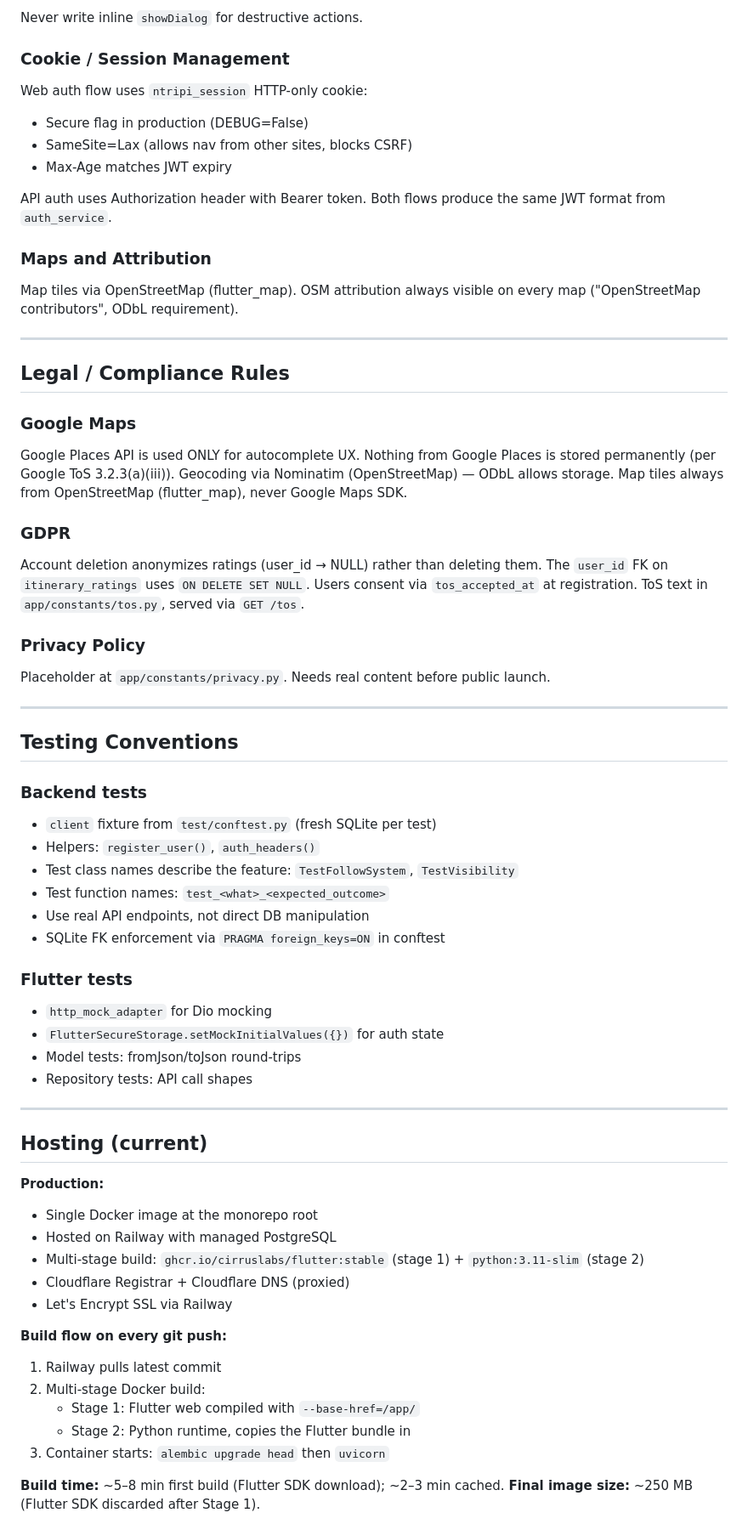
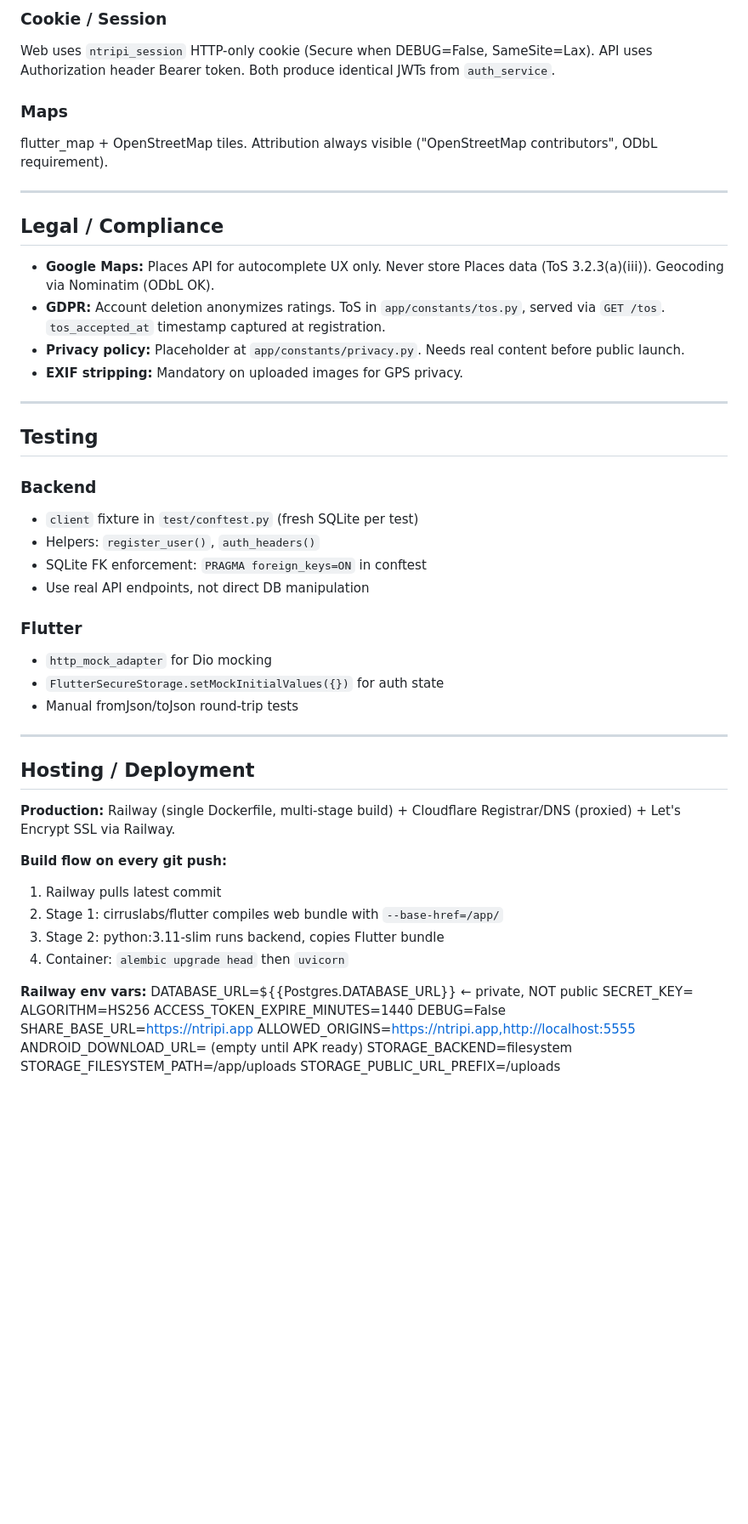
Before and after one commit to IsmailKARROUD/ntripi, a Markdown page: CLAUDE.md, the part around one of its changes. Shown at 85% size. Drawn GitHub-style; blank space fills up the shorter version.

```diff
--- a/CLAUDE.md
+++ b/CLAUDE.md
@@ -268,77 +171,65 @@ Implementation lives in `lib/core/ui/destructive_actions.dart`:
 
-Never write inline `showDialog` for destructive actions.
+### Cookie / Session
+Web uses `ntripi_session` HTTP-only cookie (Secure when DEBUG=False,
+SameSite=Lax). API uses Authorization header Bearer token.
+Both produce identical JWTs from `auth_service`.
 
-### Cookie / Session Management
-
-Web auth flow uses `ntripi_session` HTTP-only cookie:
-- Secure flag in production (DEBUG=False)
-- SameSite=Lax (allows nav from other sites, blocks CSRF)
-- Max-Age matches JWT expiry
-
-API auth uses Authorization header with Bearer token.
-Both flows produce the same JWT format from `auth_service`.
-
-### Maps and Attribution
-
-Map tiles via OpenStreetMap (flutter_map). OSM attribution always
-visible on every map ("OpenStreetMap contributors", ODbL requirement).
+### Maps
+flutter_map + OpenStreetMap tiles. Attribution always visible
+("OpenStreetMap contributors", ODbL requirement).
 
 ---
 
-## Legal / Compliance Rules
+## Legal / Compliance
 
-### Google Maps
-Google Places API is used ONLY for autocomplete UX. Nothing from
-Google Places is stored permanently (per Google ToS 3.2.3(a)(iii)).
-Geocoding via Nominatim (OpenStreetMap) — ODbL allows storage.
-Map tiles always from OpenStreetMap (flutter_map), never Google Maps SDK.
-
-### GDPR
-Account deletion anonymizes ratings (user_id → NULL) rather than
-deleting them. The `user_id` FK on `itinerary_ratings` uses
-`ON DELETE SET NULL`. Users consent via `tos_accepted_at` at
-registration. ToS text in `app/constants/tos.py`, served via `GET /tos`.
-
-### Privacy Policy
-Placeholder at `app/constants/privacy.py`. Needs real content
-before public launch.
+- **Google Maps:** Places API for autocomplete UX only. Never store
+  Places data (ToS 3.2.3(a)(iii)). Geocoding via Nominatim (ODbL OK).
+- **GDPR:** Account deletion anonymizes ratings. ToS in
+  `app/constants/tos.py`, served via `GET /tos`. `tos_accepted_at`
+  timestamp captured at registration.
+- **Privacy policy:** Placeholder at `app/constants/privacy.py`.
+  Needs real content before public launch.
+- **EXIF stripping:** Mandatory on uploaded images for GPS privacy.
 
 ---
 
-## Testing Conventions
+## Testing
 
-### Backend tests
-- `client` fixture from `test/conftest.py` (fresh SQLite per test)
+### Backend
+- `client` fixture in `test/conftest.py` (fresh SQLite per test)
 - Helpers: `register_user()`, `auth_headers()`
-- Test class names describe the feature: `TestFollowSystem`, `TestVisibility`
-- Test function names: `test_<what>_<expected_outcome>`
+- SQLite FK enforcement: `PRAGMA foreign_keys=ON` in conftest
 - Use real API endpoints, not direct DB manipulation
-- SQLite FK enforcement via `PRAGMA foreign_keys=ON` in conftest
 
-### Flutter tests
+### Flutter
 - `http_mock_adapter` for Dio mocking
 - `FlutterSecureStorage.setMockInitialValues({})` for auth state
-- Model tests: fromJson/toJson round-trips
-- Repository tests: API call shapes
+- Manual fromJson/toJson round-trip tests
 
 ---
 
-## Hosting (current)
+## Hosting / Deployment
 
-**Production:**
-- Single Docker image at the monorepo root
-- Hosted on Railway with managed PostgreSQL
-- Multi-stage build: `ghcr.io/cirruslabs/flutter:stable` (stage 1) + `python:3.11-slim` (stage 2)
-- Cloudflare Registrar + Cloudflare DNS (proxied)
-- Let's Encrypt SSL via Railway
+**Production:** Railway (single Dockerfile, multi-stage build) +
+Cloudflare Registrar/DNS (proxied) + Let's Encrypt SSL via Railway.
 
 **Build flow on every git push:**
 1. Railway pulls latest commit
-2. Multi-stage Docker build:
-   - Stage 1: Flutter web compiled with `--base-href=/app/`
-   - Stage 2: Python runtime, copies the Flutter bundle in
-3. Container starts: `alembic upgrade head` then `uvicorn`
+2. Stage 1: cirruslabs/flutter compiles web bundle with
+   `--base-href=/app/`
+3. Stage 2: python:3.11-slim runs backend, copies Flutter bundle
+4. Container: `alembic upgrade head` then `uvicorn`
 
-**Build time:** ~5–8 min first build (Flutter SDK download); ~2–3 min cached.
-**Final image size:** ~250 MB (Flutter SDK discarded after Stage 1).
+**Railway env vars:**
+DATABASE_URL=${{Postgres.DATABASE_URL}}  ← private, NOT public
+SECRET_KEY=<production JWT key>
+ALGORITHM=HS256
+ACCESS_TOKEN_EXPIRE_MINUTES=1440
+DEBUG=False
+SHARE_BASE_URL=https://ntripi.app
+ALLOWED_ORIGINS=https://ntripi.app,http://localhost:5555
+ANDROID_DOWNLOAD_URL=  (empty until APK ready)
+STORAGE_BACKEND=filesystem
+STORAGE_FILESYSTEM_PATH=/app/uploads
+STORAGE_PUBLIC_URL_PREFIX=/uploads
 
```
Also changed, not shown: other parts of CLAUDE.md (+148 -245 lines).
